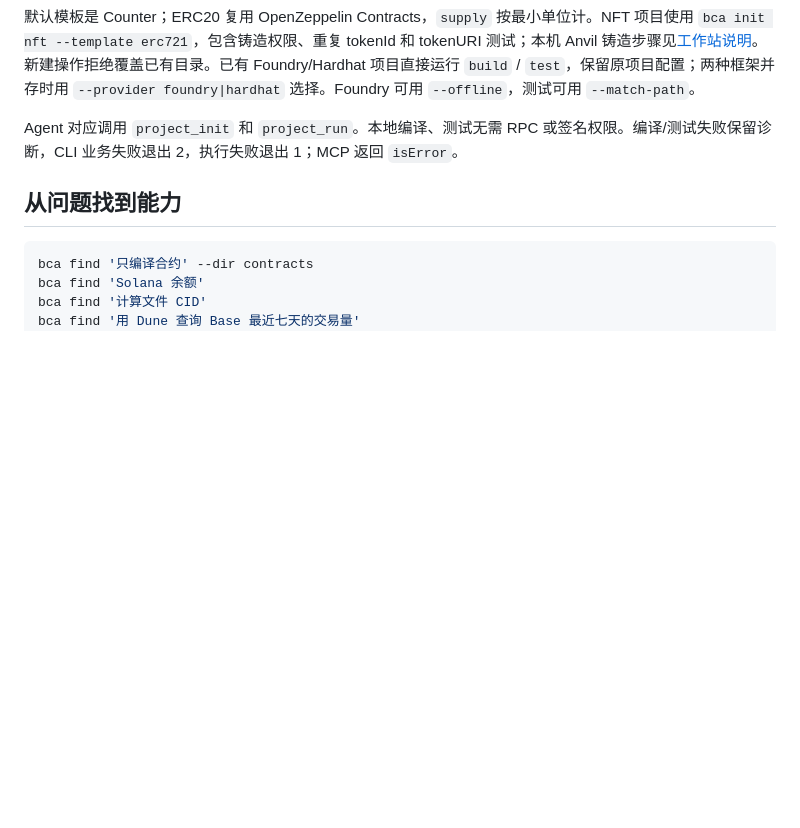
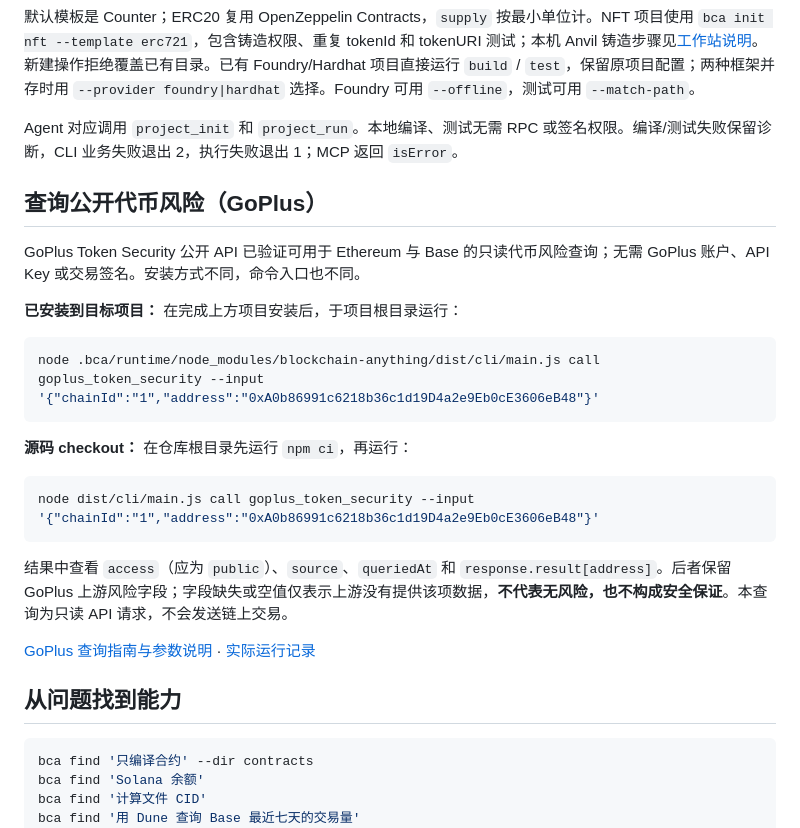
Before and after one commit to songconmaisaix31-design/blockchain-anything, a Markdown page: README.md, the part around the change. Rendered like a GitHub page; blank space fills up the shorter version.

Commit message:
docs: add verified public GoPlus token risk query

````diff
--- a/README.md
+++ b/README.md
@@ -52,6 +52,26 @@ bca test contracts
 默认模板是 Counter；ERC20 复用 OpenZeppelin Contracts，`supply` 按最小单位计。NFT 项目使用 `bca init nft --template erc721`，包含铸造权限、重复 tokenId 和 tokenURI 测试；本机 Anvil 铸造步骤见[工作站说明](docs/guides/workstations.md)。新建操作拒绝覆盖已有目录。已有 Foundry/Hardhat 项目直接运行 `build` / `test`，保留原项目配置；两种框架并存时用 `--provider foundry|hardhat` 选择。Foundry 可用 `--offline`，测试可用 `--match-path`。
 
 Agent 对应调用 `project_init` 和 `project_run`。本地编译、测试无需 RPC 或签名权限。编译/测试失败保留诊断，CLI 业务失败退出 2，执行失败退出 1；MCP 返回 `isError`。
+
+## 查询公开代币风险（GoPlus）
+
+GoPlus Token Security 公开 API 已验证可用于 Ethereum 与 Base 的只读代币风险查询；无需 GoPlus 账户、API Key 或交易签名。安装方式不同，命令入口也不同。
+
+**已安装到目标项目：** 在完成上方项目安装后，于项目根目录运行：
+
+```sh
+node .bca/runtime/node_modules/blockchain-anything/dist/cli/main.js call goplus_token_security --input '{"chainId":"1","address":"0xA0b86991c6218b36c1d19D4a2e9Eb0cE3606eB48"}'
+```
+
+**源码 checkout：** 在仓库根目录先运行 `npm ci`，再运行：
+
+```sh
+node dist/cli/main.js call goplus_token_security --input '{"chainId":"1","address":"0xA0b86991c6218b36c1d19D4a2e9Eb0cE3606eB48"}'
+```
+
+结果中查看 `access`（应为 `public`）、`source`、`queriedAt` 和 `response.result[address]`。后者保留 GoPlus 上游风险字段；字段缺失或空值仅表示上游没有提供该项数据，**不代表无风险，也不构成安全保证**。本查询为只读 API 请求，不会发送链上交易。
+
+[GoPlus 查询指南与参数说明](docs/guides/goplus.md) · [实际运行记录](tasks/service-workflows.md)
 
 ## 从问题找到能力
 
````
